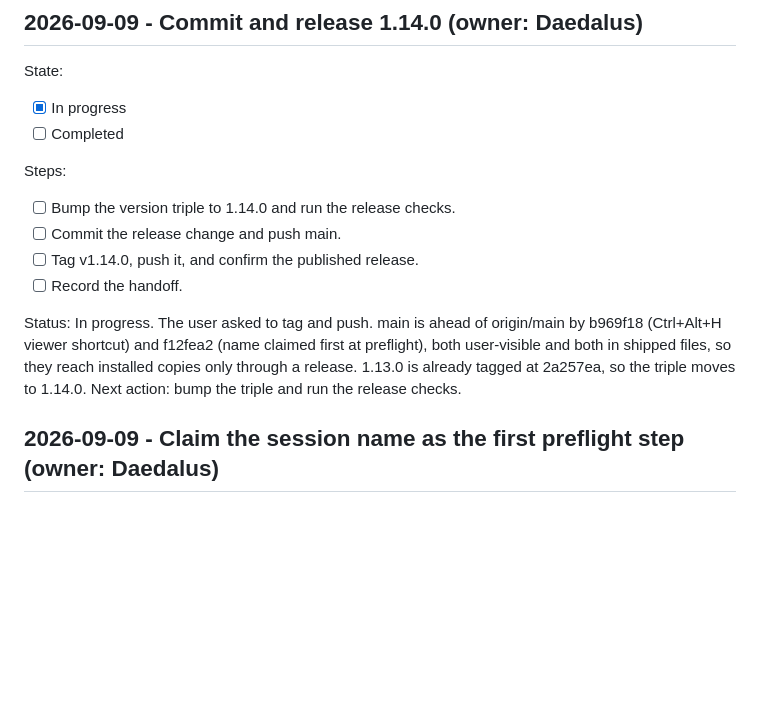
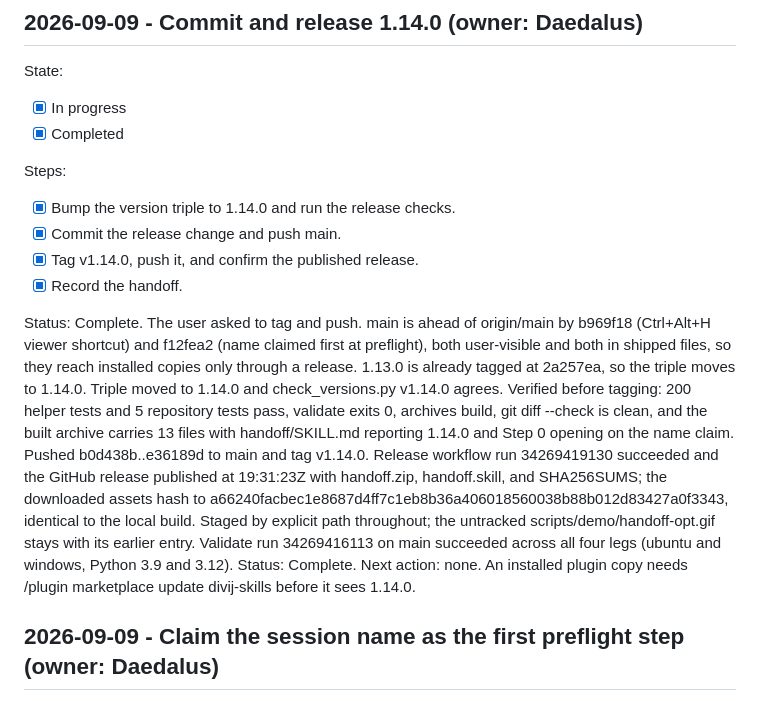
Before and after one commit to divijshrivastava/handoff-skill, a Markdown page: HANDOFF.md, the part around the change. Rendered like a GitHub page; blank space fills up the shorter version.

Commit message:
Record the 1.14.0 release.
Release workflow run 34269419130 published v1.14.0 with handoff.zip,
handoff.skill, and SHA256SUMS; the downloaded assets hash to a66240fa, matching
the local build. Validate run 34269416113 passed on ubuntu and windows for
Python 3.9 and 3.12.

Co-Authored-By: Claude Opus 5 <noreply@anthropic.com>
Claude-Session: https://claude.ai/code/session_016wQ9JVfrJ8HGyVJm71fmDw

```diff
--- a/HANDOFF.md
+++ b/HANDOFF.md
@@ -5,16 +5,16 @@
 State:
 
 - [x] In progress
-- [ ] Completed
+- [x] Completed
 
 Steps:
 
-- [ ] Bump the version triple to 1.14.0 and run the release checks.
-- [ ] Commit the release change and push main.
-- [ ] Tag v1.14.0, push it, and confirm the published release.
-- [ ] Record the handoff.
+- [x] Bump the version triple to 1.14.0 and run the release checks.
+- [x] Commit the release change and push main.
+- [x] Tag v1.14.0, push it, and confirm the published release.
+- [x] Record the handoff.
 
-Status: In progress. The user asked to tag and push. main is ahead of origin/main by b969f18 (Ctrl+Alt+H viewer shortcut) and f12fea2 (name claimed first at preflight), both user-visible and both in shipped files, so they reach installed copies only through a release. 1.13.0 is already tagged at 2a257ea, so the triple moves to 1.14.0. Next action: bump the triple and run the release checks.
+Status: Complete. The user asked to tag and push. main is ahead of origin/main by b969f18 (Ctrl+Alt+H viewer shortcut) and f12fea2 (name claimed first at preflight), both user-visible and both in shipped files, so they reach installed copies only through a release. 1.13.0 is already tagged at 2a257ea, so the triple moves to 1.14.0. Triple moved to 1.14.0 and check_versions.py v1.14.0 agrees. Verified before tagging: 200 helper tests and 5 repository tests pass, validate exits 0, archives build, git diff --check is clean, and the built archive carries 13 files with handoff/SKILL.md reporting 1.14.0 and Step 0 opening on the name claim. Pushed b0d438b..e36189d to main and tag v1.14.0. Release workflow run 34269419130 succeeded and the GitHub release published at 19:31:23Z with handoff.zip, handoff.skill, and SHA256SUMS; the downloaded assets hash to a66240facbec1e8687d4ff7c1eb8b36a406018560038b88b012d83427a0f3343, identical to the local build. Staged by explicit path throughout; the untracked scripts/demo/handoff-opt.gif stays with its earlier entry. Validate run 34269416113 on main succeeded across all four legs (ubuntu and windows, Python 3.9 and 3.12). Status: Complete. Next action: none. An installed plugin copy needs /plugin marketplace update divij-skills before it sees 1.14.0.
 
 ## 2026-09-09 - Claim the session name as the first preflight step (owner: Daedalus)
 
```
